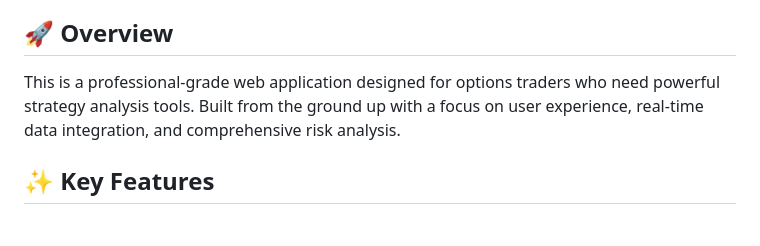
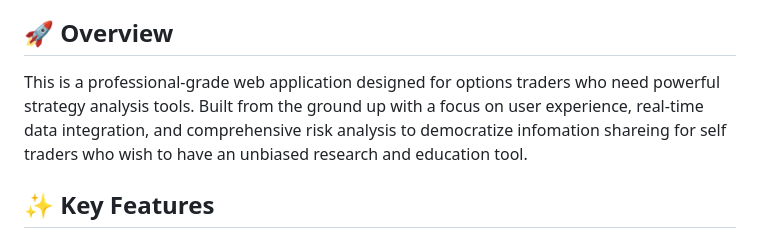
Before and after one commit to BordelonDevOps/Options_Strategy, a Markdown page: README.md, the part around the change. Rendered like a GitHub page.

```diff
--- a/README.md
+++ b/README.md
@@ -4,7 +4,7 @@
 
 ## 🚀 Overview
 
-This is a professional-grade web application designed for options traders who need powerful strategy analysis tools. Built from the ground up with a focus on user experience, real-time data integration, and comprehensive risk analysis.
+This is a professional-grade web application designed for options traders who need powerful strategy analysis tools. Built from the ground up with a focus on user experience, real-time data integration, and comprehensive risk analysis to democratize infomation shareing for self traders who wish to have an unbiased research and education tool.
 
 ## ✨ Key Features
 
```
